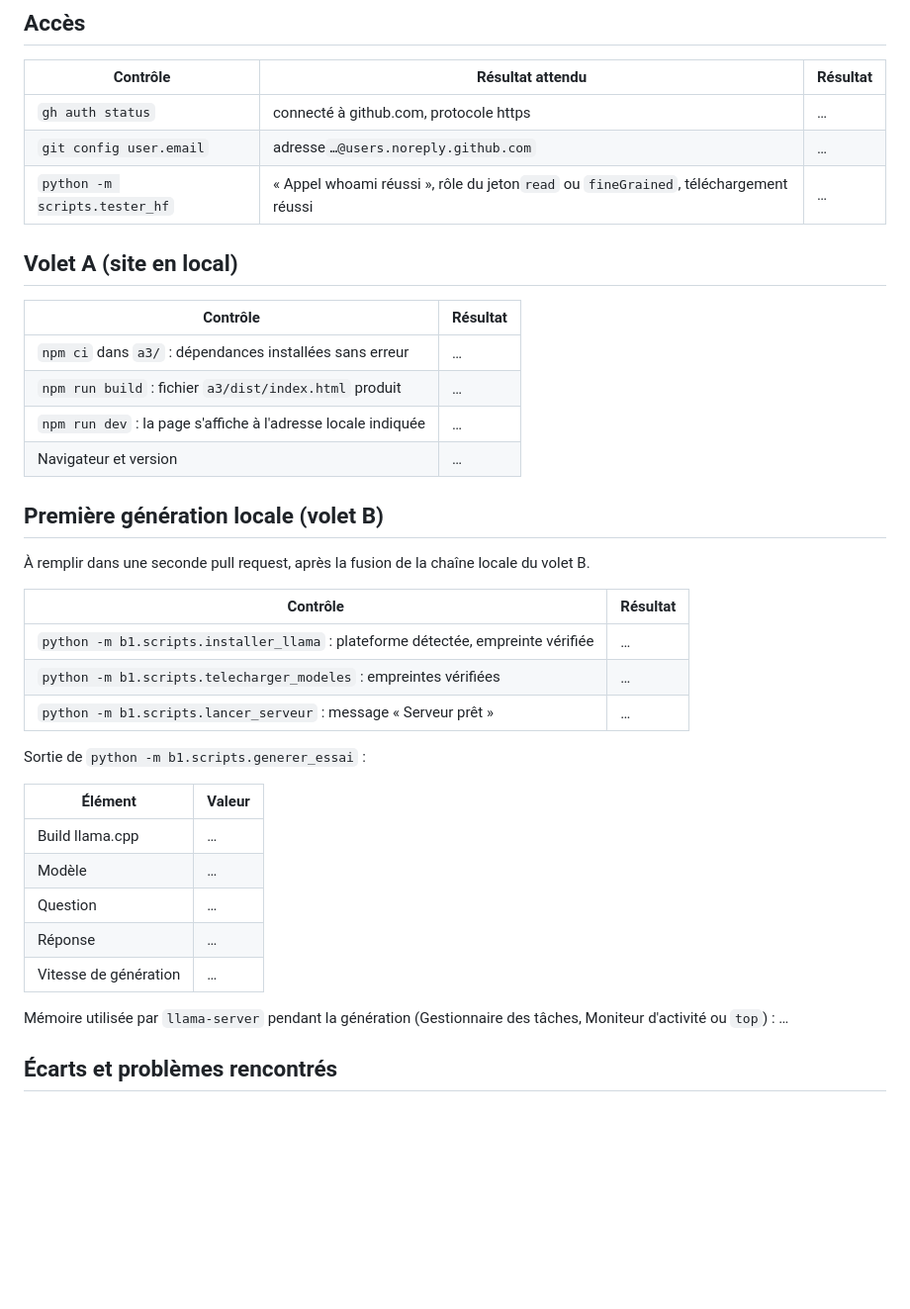
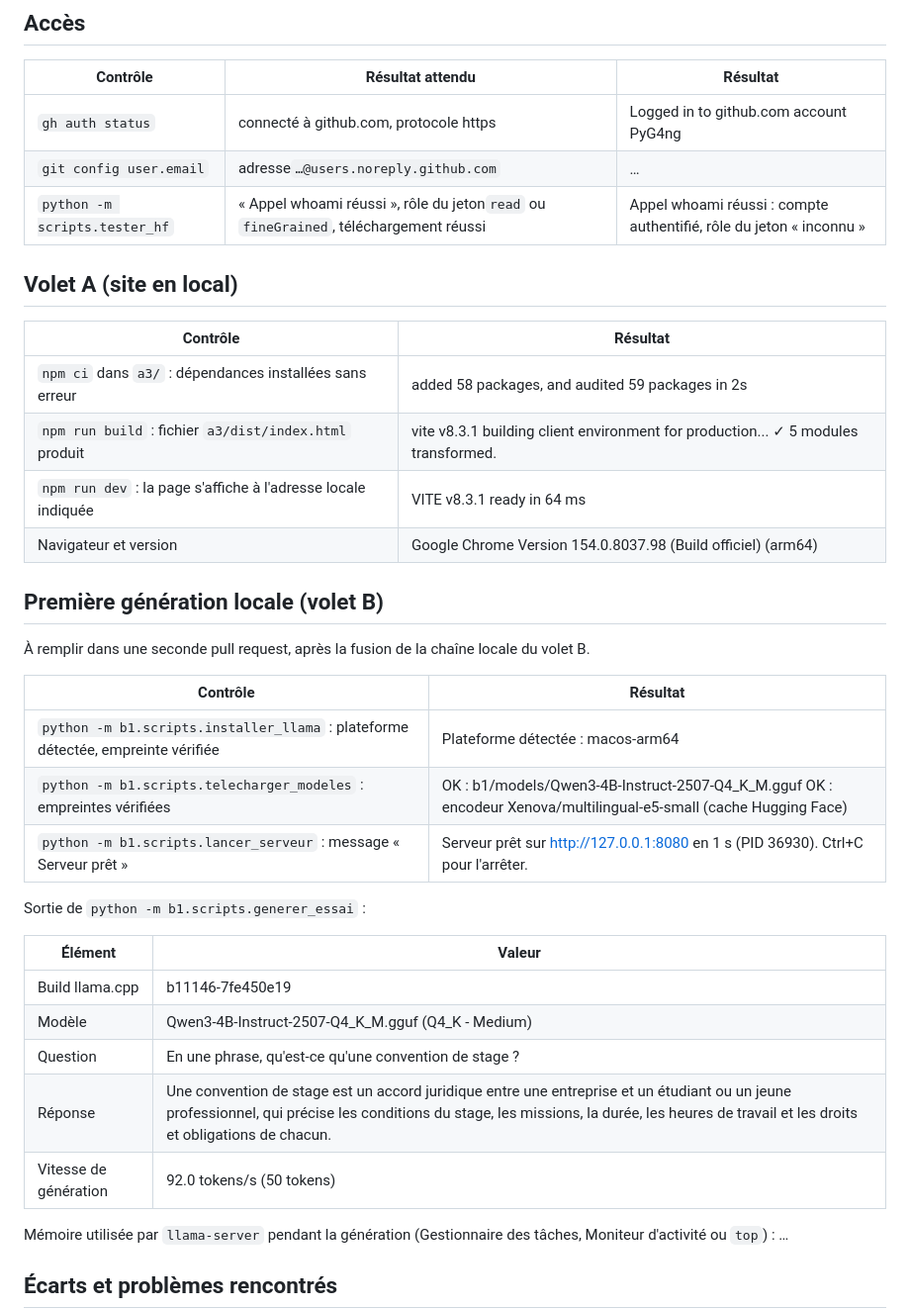
Before and after one commit to SlataGOLDIGGER/CHAT_BOT_FGES_MOBOTU, a Markdown page: docs/environnement/P3.md, the part around one of its changes. Shown at 99% size. GitHub-like rendering; blank space fills up the shorter version.

Commit message:
NLP-26 Consigner la première génération locale du poste P3

```diff
--- a/docs/environnement/P3.md
+++ b/docs/environnement/P3.md
@@ -29,38 +28,38 @@ Sortie de `python -m scripts.verifier_poste`, dans l'environnement `.venv-data`
 
 | Contrôle                       | Résultat attendu                                                                               | Résultat |
 | ------------------------------- | ----------------------------------------------------------------------------------------------- | --------- |
-| `gh auth status`              | connecté à github.com, protocole https                                                        | …        |
+| `gh auth status`              | connecté à github.com, protocole https                                                        | Logged in to github.com account PyG4ng        |
 | `git config user.email`       | adresse`…@users.noreply.github.com`                                                          | …        |
-| `python -m scripts.tester_hf` | « Appel whoami réussi », rôle du jeton`read` ou `fineGrained`, téléchargement réussi | …        |
+| `python -m scripts.tester_hf` | « Appel whoami réussi », rôle du jeton`read` ou `fineGrained`, téléchargement réussi | Appel whoami réussi : compte authentifié, rôle du jeton « inconnu »        |
 
 ## Volet A (site en local)
 
 | Contrôle                                                         | Résultat |
 | ----------------------------------------------------------------- | --------- |
-| `npm ci` dans `a3/` : dépendances installées sans erreur    | …        |
-| `npm run build` : fichier `a3/dist/index.html` produit        | …        |
-| `npm run dev` : la page s'affiche à l'adresse locale indiquée | …        |
-| Navigateur et version                                             | …        |
+| `npm ci` dans `a3/` : dépendances installées sans erreur    | added 58 packages, and audited 59 packages in 2s        |
+| `npm run build` : fichier `a3/dist/index.html` produit        | vite v8.3.1 building client environment for production... ✓ 5 modules transformed.        |
+| `npm run dev` : la page s'affiche à l'adresse locale indiquée | VITE v8.3.1  ready in 64 ms        |
+| Navigateur et version                                             | Google Chrome Version 154.0.8037.98 (Build officiel) (arm64)        |
 
 ## Première génération locale (volet B)
 
 À remplir dans une seconde pull request, après la fusion de la chaîne locale du volet B.
 
-| Contrôle                                                                              | Résultat |
-| -------------------------------------------------------------------------------------- | --------- |
-| `python -m b1.scripts.installer_llama` : plateforme détectée, empreinte vérifiée | …        |
-| `python -m b1.scripts.telecharger_modeles` : empreintes vérifiées                  | …        |
-| `python -m b1.scripts.lancer_serveur` : message « Serveur prêt »                  | …        |
+| Contrôle                                                                              | Résultat                                                                                                          |
+| -------------------------------------------------------------------------------------- | ------------------------------------------------------------------------------------------------------------------ |
+| `python -m b1.scripts.installer_llama` : plateforme détectée, empreinte vérifiée | Plateforme détectée : macos-arm64                                                                                |
+| `python -m b1.scripts.telecharger_modeles` : empreintes vérifiées                  | OK : b1/models/Qwen3-4B-Instruct-2507-Q4_K_M.gguf OK : encodeur Xenova/multilingual-e5-small (cache Hugging Face)  |
+| `python -m b1.scripts.lancer_serveur` : message « Serveur prêt »                  | Serveur prêt sur http://127.0.0.1:8080 en 1 s (PID 36930). Ctrl+C pour l'arrêter.                              |
 
 Sortie de `python -m b1.scripts.generer_essai` :
 
-| Élément               | Valeur |
-| ----------------------- | ------ |
-| Build llama.cpp         | …     |
-| Modèle                 | …     |
-| Question                | …     |
-| Réponse                | …     |
-| Vitesse de génération | …     |
+| Élément               | Valeur                                                                                                                                                                                                                                       |
+| ----------------------- | -------------------------------------------------------------------------------------------------------------------------------------------------------------------------------------------------------------------------------------------- |
+| Build llama.cpp         | b11146-7fe450e19                                                                                                                                                                                                                             |
+| Modèle                 | Qwen3-4B-Instruct-2507-Q4_K_M.gguf (Q4_K - Medium)                                                                                                                                                                                           |
+| Question                | En une phrase, qu'est-ce qu'une convention de stage ?                                                                                                                                                                                        |
+| Réponse                | Une convention de stage est un accord juridique entre une entreprise et un étudiant ou un jeune professionnel, qui précise les conditions du stage, les missions, la durée, les heures de travail et les droits et obligations de chacun. |
+| Vitesse de génération | 92.0 tokens/s (50 tokens)                                                                                                                                                                                                                    |
 
 Mémoire utilisée par `llama-server` pendant la génération (Gestionnaire des tâches, Moniteur d'activité ou `top`) : …
 
```
Also changed, not shown: other parts of docs/environnement/P3.md (+0 -1 lines).
